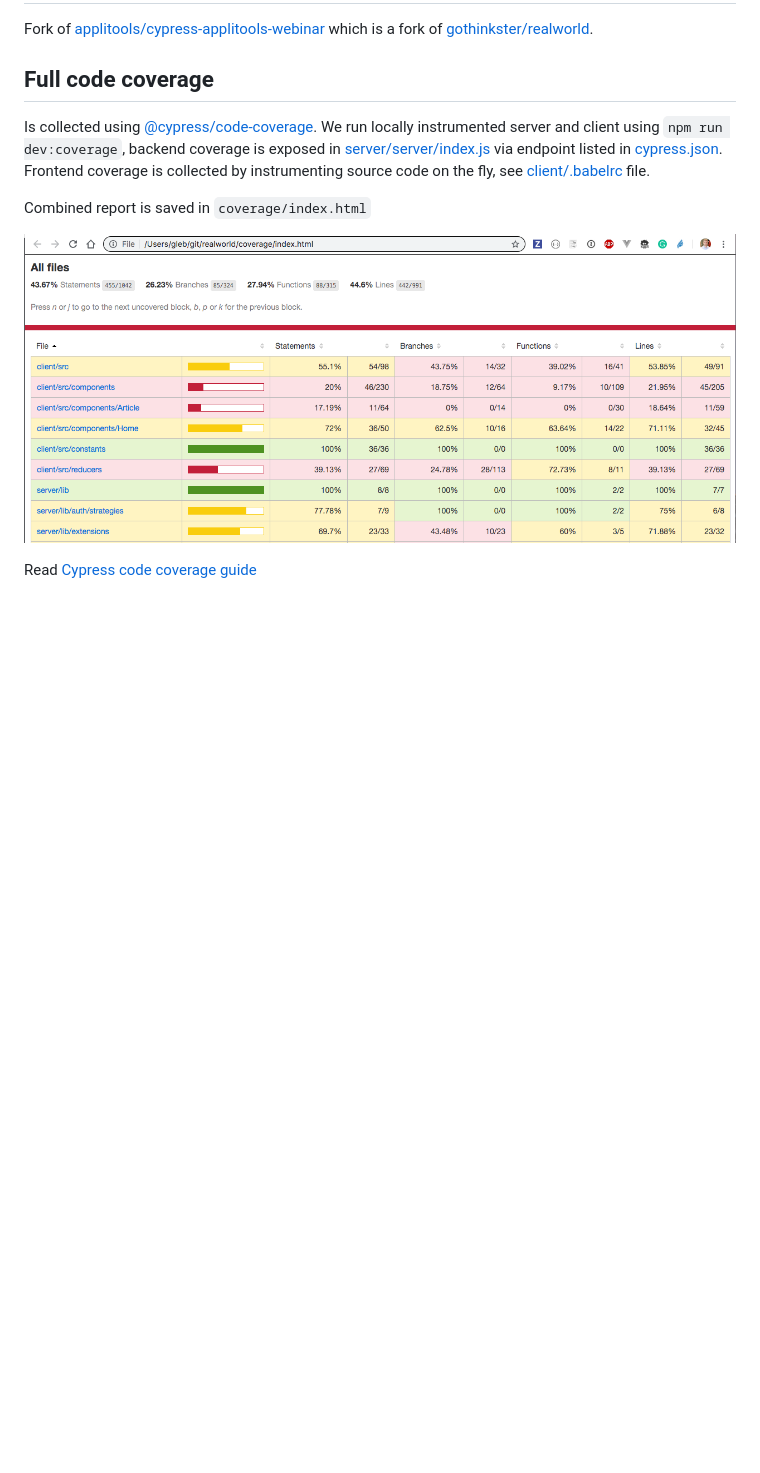
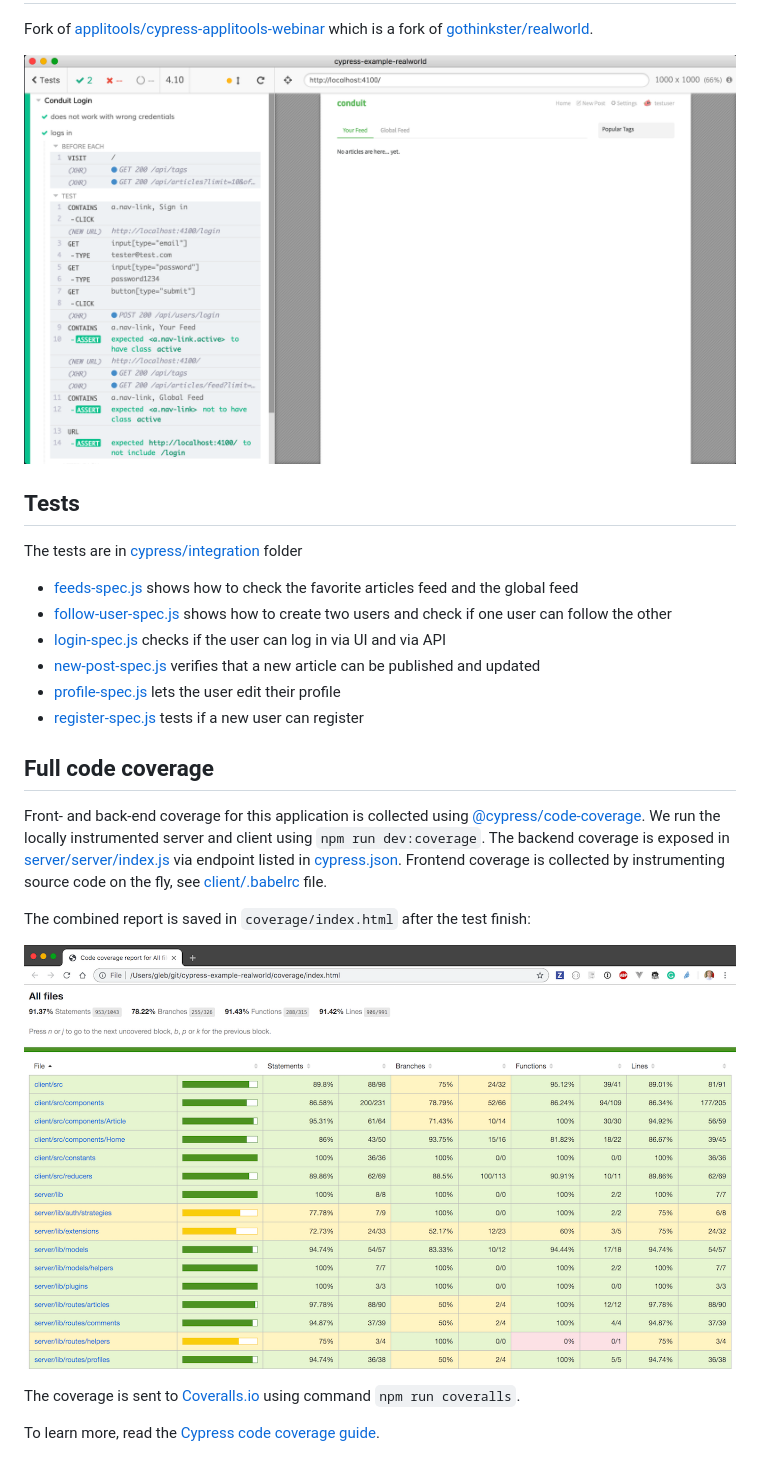
Before and after one commit to cypress-io/cypress-example-conduit-app, a Markdown page: README.md, the part around the change printed below. Rendered like a GitHub page; pictures changed too: images/app.png (added), images/full-coverage.png; blank space fills up the shorter version.

Commit message:
more tweaks, README

```diff
--- a/README.md
+++ b/README.md
@@ -2,15 +2,30 @@
 
 Fork of [applitools/cypress-applitools-webinar](https://github.com/applitools/cypress-applitools-webinar) which is a fork of [gothinkster/realworld](https://github.com/gothinkster/realworld).
 
+![Application](images/app.png)
+
+## Tests
+
+The tests are in [cypress/integration](cypress/integration) folder
+
+- [feeds-spec.js](cypress/integration/feeds-spec.js) shows how to check the favorite articles feed and the global feed
+- [follow-user-spec.js](cypress/integration/follow-user-spec.js) shows how to create two users and check if one user can follow the other
+- [login-spec.js](cypress/integration/login-spec.js) checks if the user can log in via UI and via API
+- [new-post-spec.js](cypress/integration/new-post-spec.js) verifies that a new article can be published and updated
+- [profile-spec.js](cypress/integration/profile-spec.js) lets the user edit their profile
+- [register-spec.js](cypress/integration/register-spec.js) tests if a new user can register
+
 ## Full code coverage
 
-Is collected using [@cypress/code-coverage](https://github.com/cypress-io/code-coverage). We run locally instrumented server and client using `npm run dev:coverage`, backend coverage is exposed in [server/server/index.js](server/server/index.js) via endpoint listed in [cypress.json](cypress.json). Frontend coverage is collected by instrumenting source code on the fly, see [client/.babelrc](client/.babelrc) file.
+Front- and back-end coverage for this application is collected using [@cypress/code-coverage](https://github.com/cypress-io/code-coverage). We run the locally instrumented server and client using `npm run dev:coverage`. The backend coverage is exposed in [server/server/index.js](server/server/index.js) via endpoint listed in [cypress.json](cypress.json). Frontend coverage is collected by instrumenting source code on the fly, see [client/.babelrc](client/.babelrc) file.
 
-Combined report is saved in `coverage/index.html`
+The combined report is saved in `coverage/index.html` after the test finish:
 
 ![Example full coverage report](images/full-coverage.png)
 
-Read [Cypress code coverage guide](https://on.cypress.io/coverage)
+The coverage is sent to [Coveralls.io](https://coveralls.io/repos/github/cypress-io/cypress-example-realworld) using command `npm run coveralls`.
+
+To learn more, read the [Cypress code coverage guide](https://on.cypress.io/coverage).
 
 [renovate-badge]: https://img.shields.io/badge/renovate-app-blue.svg
 [renovate-app]: https://renovateapp.com/
```
Also changed, not shown: other parts of README.md (+1 -1 lines), 2 other files.
